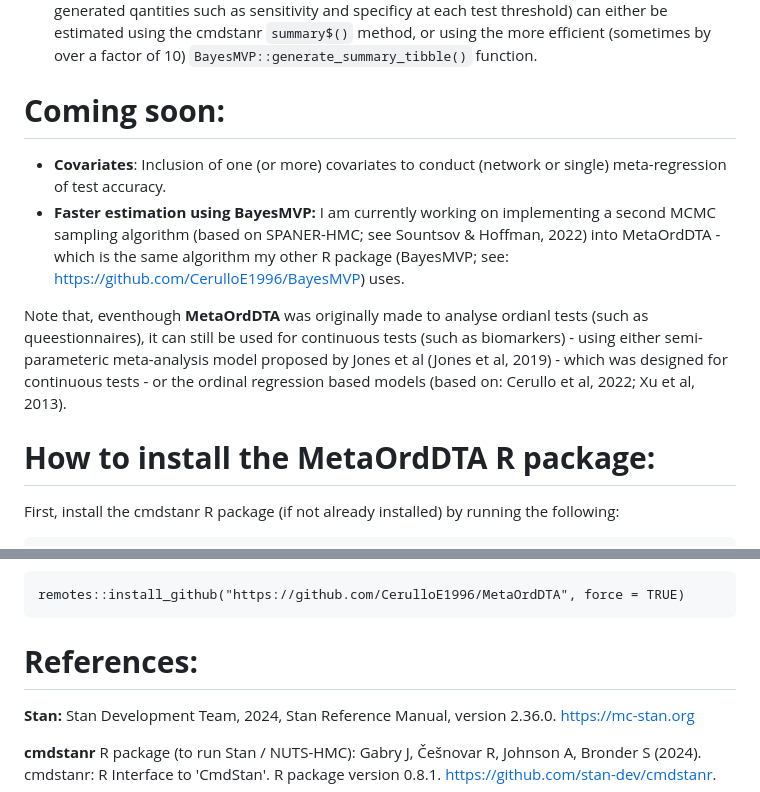
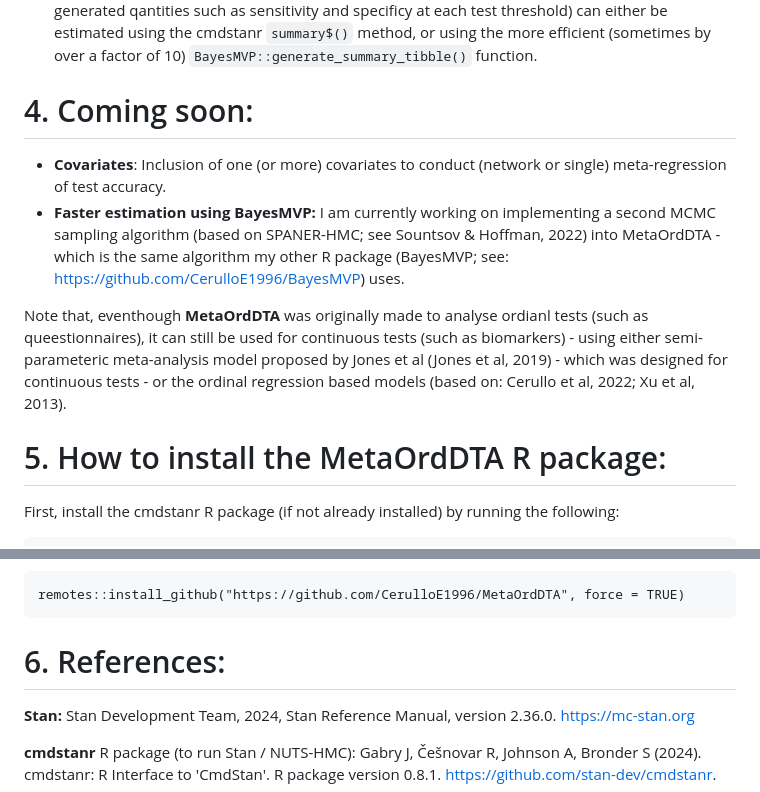
Before and after one commit to CerulloE1996/MetaOrdDTA, a Markdown page: README.md, 2 parts joined by grey strips. GitHub-like rendering.

````diff
--- a/README.md
+++ b/README.md
@@ -32,14 +43,14 @@ The table below shows some **priliminary** results (mentioned above) obtained fr
 - All models are coded in **Stan**, using the cmdstanr R package.
 - MCMC summary estimates of all model parameters (including "raw" parameters - and also generated qantities such as sensitivity and specificy at each test threshold) can either be estimated using the cmdstanr ```summary$()``` method, or using the more efficient (sometimes by over a factor of 10) ```BayesMVP::generate_summary_tibble()``` function.
 
-# **Coming soon:**
+# 4. Coming soon:
 - **Covariates**: Inclusion of one (or more) covariates to conduct (network or single) meta-regression of test accuracy.
 - **Faster estimation using BayesMVP:** I am currently working on implementing a second MCMC sampling algorithm (based on SPANER-HMC; see Sountsov & Hoffman, 2022) into MetaOrdDTA - which is the same algorithm my other R package (BayesMVP; see: https://github.com/CerulloE1996/BayesMVP) uses.
 
 Note that, eventhough **MetaOrdDTA** was originally made to analyse ordianl tests (such as queestionnaires), it can still be used for continuous tests (such as biomarkers) - using either semi-parameteric meta-analysis model proposed by Jones et al (Jones et al, 2019) - which was designed for continuous tests - or the ordinal regression based models (based on: Cerullo et al, 2022; Xu et al, 2013).
 
 
-# **How to install the MetaOrdDTA R package:**
+# 5. How to install the MetaOrdDTA R package:
 
 First, install the cmdstanr R package (if not already installed) by running the following:
 ```
@@ -63,7 +74,7 @@ remotes::install_github("https://github.com/CerulloE1996/MetaOrdDTA", force = TR
 
 
 
-# **References:**
+# 6. References:
 
 **Stan:**
 Stan Development Team, 2024, Stan Reference Manual, version 2.36.0. https://mc-stan.org
````
Also changed, not shown: other parts of README.md (+16 -5 lines).
